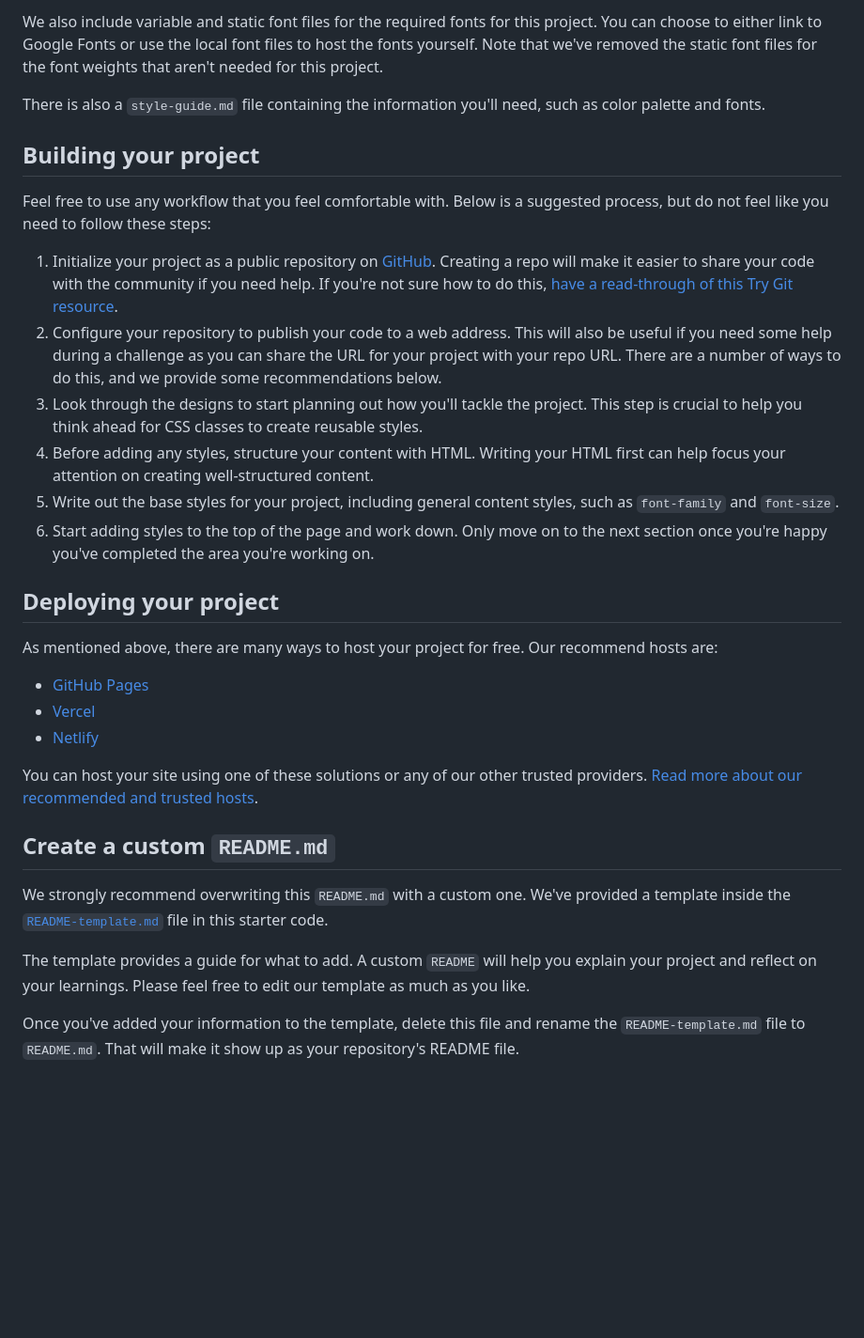
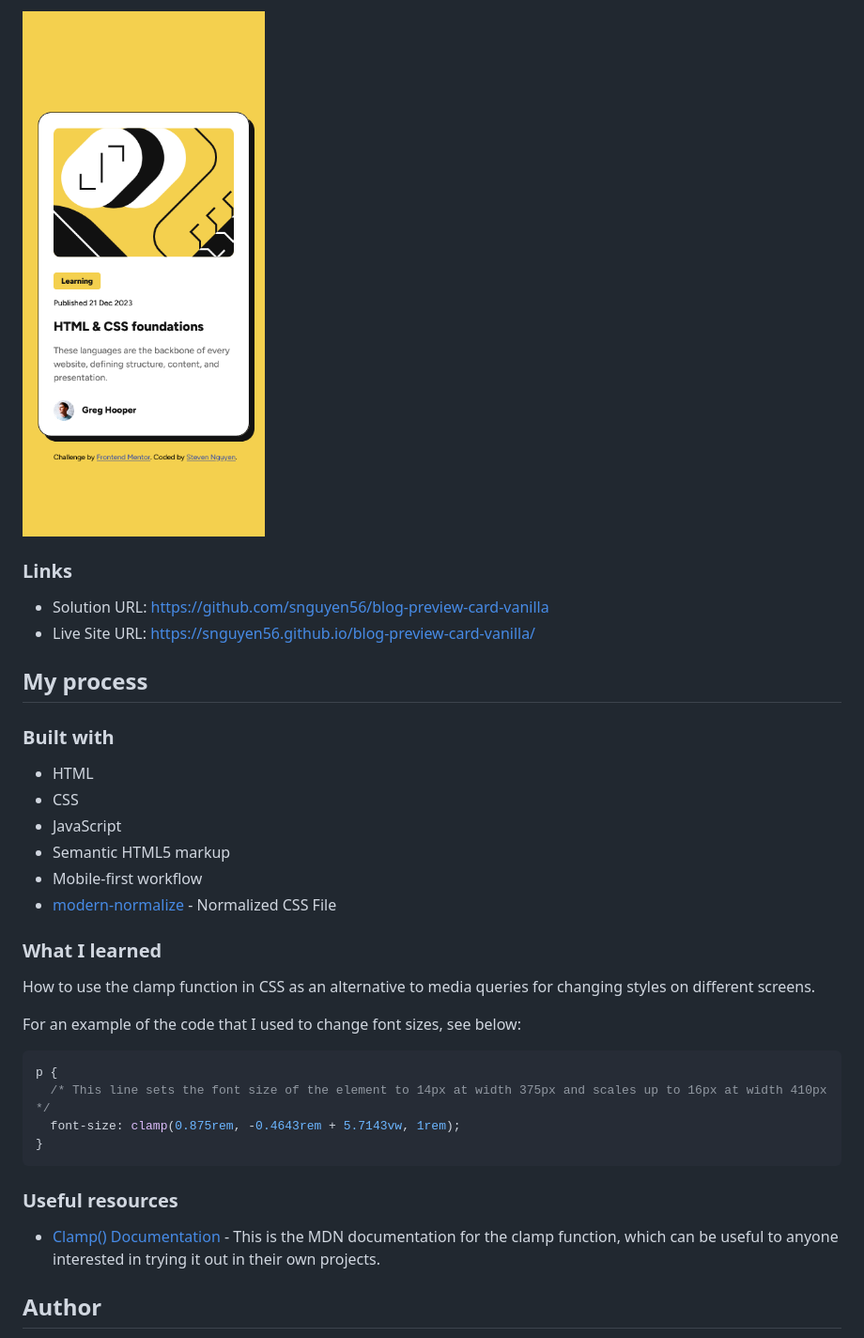
Before and after one commit to snguyen56/blog-preview-card-vanilla, a Markdown page: README.md, the part around the change printed below. Shown: that part at 94% size. GitHub-like rendering; pictures changed too: assets/images/mobile.png (added); blank space fills up the shorter version.

````diff
--- a/README.md
+++ b/README.md
@@ -34,34 +38,38 @@ All the required assets for this project are in the `/assets` folder. The images
 
-We also include variable and static font files for the required fonts for this project. You can choose to either link to Google Fonts or use the local font files to host the fonts yourself. Note that we've removed the static font files for the font weights that aren't needed for this project.
+![](assets/images/mobile.png)
 
-There is also a `style-guide.md` file containing the information you'll need, such as color palette and fonts.
+### Links
 
-## Building your project
+- Solution URL: https://github.com/snguyen56/blog-preview-card-vanilla
+- Live Site URL: https://snguyen56.github.io/blog-preview-card-vanilla/
 
-Feel free to use any workflow that you feel comfortable with. Below is a suggested process, but do not feel like you need to follow these steps:
+## My process
 
-1. Initialize your project as a public repository on [GitHub](https://github.com/). Creating a repo will make it easier to share your code with the community if you need help. If you're not sure how to do this, [have a read-through of this Try Git resource](https://try.github.io/).
-2. Configure your repository to publish your code to a web address. This will also be useful if you need some help during a challenge as you can share the URL for your project with your repo URL. There are a number of ways to do this, and we provide some recommendations below.
-3. Look through the designs to start planning out how you'll tackle the project. This step is crucial to help you think ahead for CSS classes to create reusable styles.
-4. Before adding any styles, structure your content with HTML. Writing your HTML first can help focus your attention on creating well-structured content.
-5. Write out the base styles for your project, including general content styles, such as `font-family` and `font-size`.
-6. Start adding styles to the top of the page and work down. Only move on to the next section once you're happy you've completed the area you're working on.
+### Built with
 
-## Deploying your project
+- HTML
+- CSS
+- JavaScript
+- Semantic HTML5 markup
+- Mobile-first workflow
+- [modern-normalize](https://github.com/sindresorhus/modern-normalize?tab=readme-ov-file) - Normalized CSS File
 
-As mentioned above, there are many ways to host your project for free. Our recommend hosts are:
+### What I learned
 
-- [GitHub Pages](https://pages.github.com/)
-- [Vercel](https://vercel.com/)
-- [Netlify](https://www.netlify.com/)
+How to use the clamp function in CSS as an alternative to media queries for changing styles on different screens.
 
-You can host your site using one of these solutions or any of our other trusted providers. [Read more about our recommended and trusted hosts](https://medium.com/frontend-mentor/frontend-mentor-trusted-hosting-providers-bf000dfebe).
+For an example of the code that I used to change font sizes, see below:
 
-## Create a custom `README.md`
+```css
+p {
+  /* This line sets the font size of the element to 14px at width 375px and scales up to 16px at width 410px */
+  font-size: clamp(0.875rem, -0.4643rem + 5.7143vw, 1rem);
+}
+```
 
-We strongly recommend overwriting this `README.md` with a custom one. We've provided a template inside the [`README-template.md`](./README-template.md) file in this starter code.
+### Useful resources
 
-The template provides a guide for what to add. A custom `README` will help you explain your project and reflect on your learnings. Please feel free to edit our template as much as you like.
+- [Clamp() Documentation](https://developer.mozilla.org/en-US/docs/Web/CSS/clamp) - This is the MDN documentation for the clamp function, which can be useful to anyone interested in trying it out in their own projects.
 
-Once you've added your information to the template, delete this file and rename the `README-template.md` file to `README.md`. That will make it show up as your repository's README file.
+## Author
 
````
Also changed, not shown: other parts of README.md (+27 -45 lines), assets/images/desktop.png (added).
